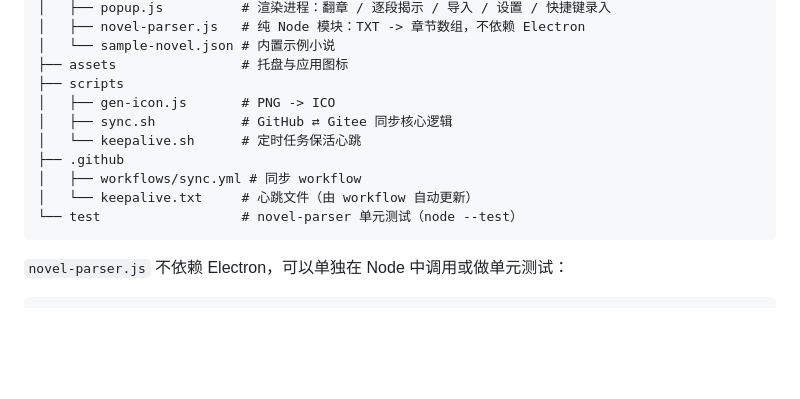
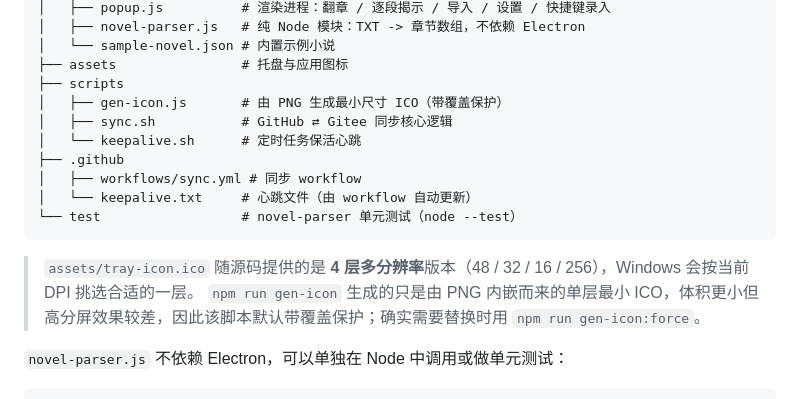
Before and after one commit to Neuma0414/novel-popup, a Markdown page: README.md, the part around the change. Drawn GitHub-style; blank space fills up the shorter version.

Commit message:
docs: 说明托盘图标的多分辨率来源与 gen-icon 的定位

````diff
--- a/README.md
+++ b/README.md
@@ -84,7 +84,7 @@ npm run gen-icon  # assets/tray-icon.png -> assets/tray-icon.ico
 │   └── sample-novel.json # 内置示例小说
 ├── assets                # 托盘与应用图标
 ├── scripts
-│   ├── gen-icon.js       # PNG -> ICO
+│   ├── gen-icon.js       # 由 PNG 生成最小尺寸 ICO（带覆盖保护）
 │   ├── sync.sh           # GitHub ⇄ Gitee 同步核心逻辑
 │   └── keepalive.sh      # 定时任务保活心跳
 ├── .github
@@ -92,6 +92,9 @@ npm run gen-icon  # assets/tray-icon.png -> assets/tray-icon.ico
 │   └── keepalive.txt     # 心跳文件（由 workflow 自动更新）
 └── test                  # novel-parser 单元测试（node --test）
 ```
+
+> `assets/tray-icon.ico` 随源码提供的是 **4 层多分辨率**版本（48 / 32 / 16 / 256），Windows 会按当前 DPI 挑选合适的一层。
+> `npm run gen-icon` 生成的只是由 PNG 内嵌而来的单层最小 ICO，体积更小但高分屏效果较差，因此该脚本默认带覆盖保护；确实需要替换时用 `npm run gen-icon:force`。
 
 `novel-parser.js` 不依赖 Electron，可以单独在 Node 中调用或做单元测试：
 
````
